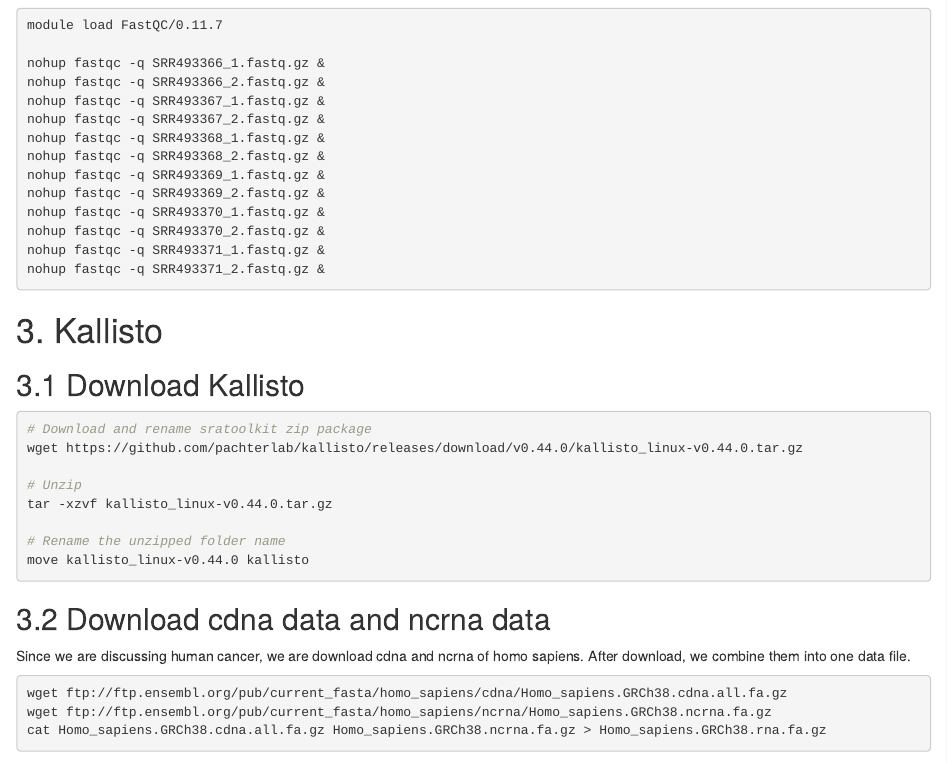
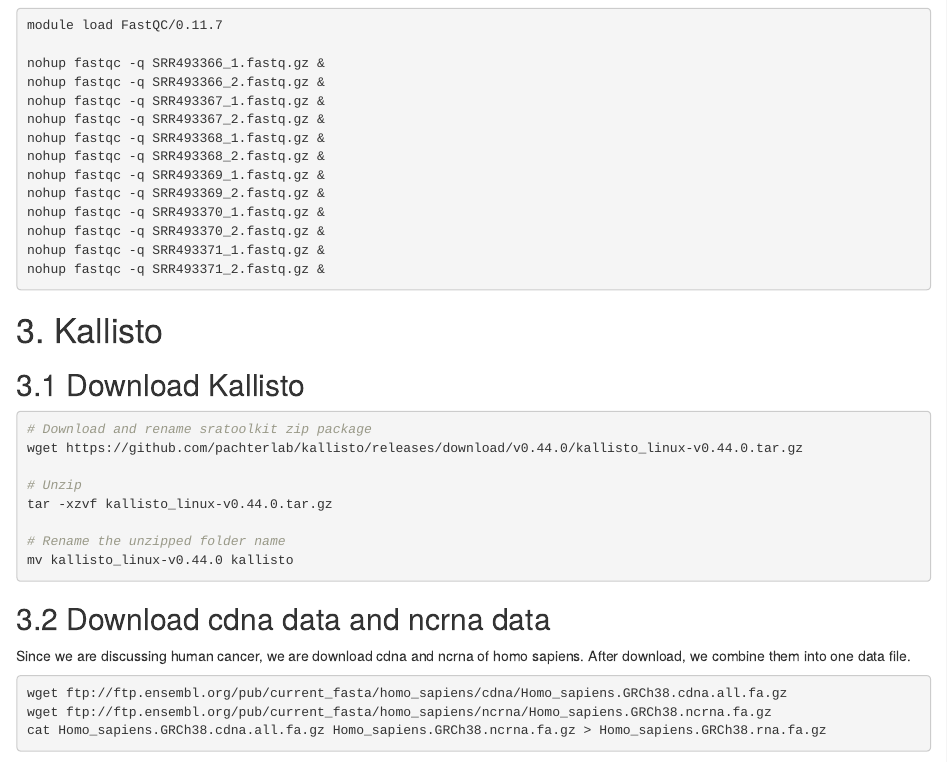
Before and after one commit to HalforcNull/STATBioinformatics, an R Markdown document (HW 5 Gene2 version.Rmd): the page in a window 1100 px wide, from 960 px down. Rendered offline with R 4.5, knitr and Pandoc, with nearby package versions.

Commit message:
command move should be mv

````diff
--- a/HW 5 Gene2 version.Rmd
+++ b/HW 5 Gene2 version.Rmd
@@ -79,7 +79,7 @@
 tar -xzvf kallisto_linux-v0.44.0.tar.gz
 
 # Rename the unzipped folder name
-move kallisto_linux-v0.44.0 kallisto
+mv kallisto_linux-v0.44.0 kallisto
 ```
 
 ## 3.2 Download cdna data and ncrna data
````
Also changed, not shown: HW_5_Gene2_version.html.
